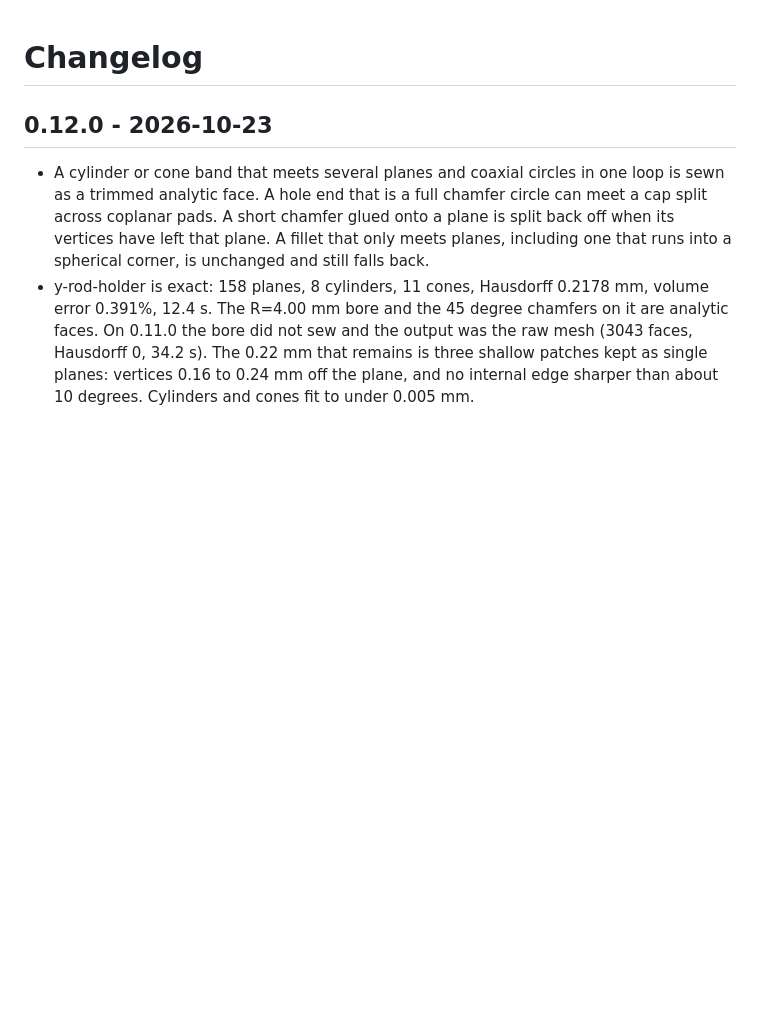
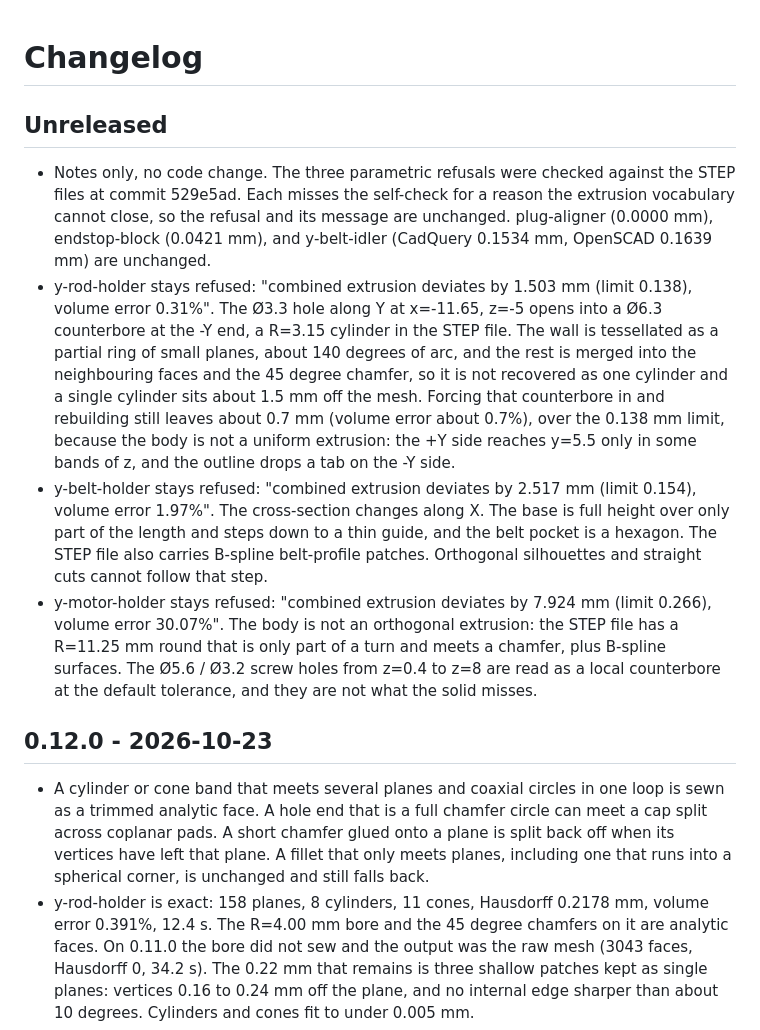
Before and after one commit to emirmrkaljevic/mesh2cad, a Markdown page: CHANGELOG.md, the part around the change. GitHub-like rendering; blank space fills up the shorter version.

Commit message:
Document why three Prusa parts still refuse parametric export
* Record the verified causes of the three parametric refusals (0.13.0)

Checked y-rod-holder, y-belt-holder, and y-motor-holder against the STEP
files at commit 529e5ad. None passes the self-check, and each miss is
structural to the extrusion vocabulary, so the refusals stand. The changelog
and README now give the measured reason for each.


* Keep version at 0.12.0, refusal notes go under Unreleased

---------

```diff
--- a/CHANGELOG.md
+++ b/CHANGELOG.md
@@ -1,4 +1,10 @@
 # Changelog
+
+## Unreleased
+- Notes only, no code change. The three parametric refusals were checked against the STEP files at commit 529e5ad. Each misses the self-check for a reason the extrusion vocabulary cannot close, so the refusal and its message are unchanged. plug-aligner (0.0000 mm), endstop-block (0.0421 mm), and y-belt-idler (CadQuery 0.1534 mm, OpenSCAD 0.1639 mm) are unchanged.
+- y-rod-holder stays refused: "combined extrusion deviates by 1.503 mm (limit 0.138), volume error 0.31%". The Ø3.3 hole along Y at x=-11.65, z=-5 opens into a Ø6.3 counterbore at the -Y end, a R=3.15 cylinder in the STEP file. The wall is tessellated as a partial ring of small planes, about 140 degrees of arc, and the rest is merged into the neighbouring faces and the 45 degree chamfer, so it is not recovered as one cylinder and a single cylinder sits about 1.5 mm off the mesh. Forcing that counterbore in and rebuilding still leaves about 0.7 mm (volume error about 0.7%), over the 0.138 mm limit, because the body is not a uniform extrusion: the +Y side reaches y=5.5 only in some bands of z, and the outline drops a tab on the -Y side.
+- y-belt-holder stays refused: "combined extrusion deviates by 2.517 mm (limit 0.154), volume error 1.97%". The cross-section changes along X. The base is full height over only part of the length and steps down to a thin guide, and the belt pocket is a hexagon. The STEP file also carries B-spline belt-profile patches. Orthogonal silhouettes and straight cuts cannot follow that step.
+- y-motor-holder stays refused: "combined extrusion deviates by 7.924 mm (limit 0.266), volume error 30.07%". The body is not an orthogonal extrusion: the STEP file has a R=11.25 mm round that is only part of a turn and meets a chamfer, plus B-spline surfaces. The Ø5.6 / Ø3.2 screw holes from z=0.4 to z=8 are read as a local counterbore at the default tolerance, and they are not what the solid misses.
 
 ## 0.12.0 - 2026-10-23
 - A cylinder or cone band that meets several planes and coaxial circles in one loop is sewn as a trimmed analytic face. A hole end that is a full chamfer circle can meet a cap split across coplanar pads. A short chamfer glued onto a plane is split back off when its vertices have left that plane. A fillet that only meets planes, including one that runs into a spherical corner, is unchanged and still falls back.
```
Also changed, not shown: README.md (+1 -1 lines).
